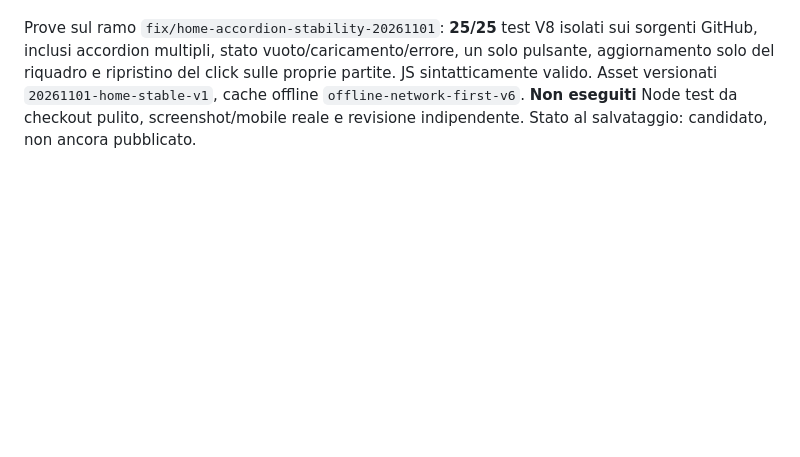
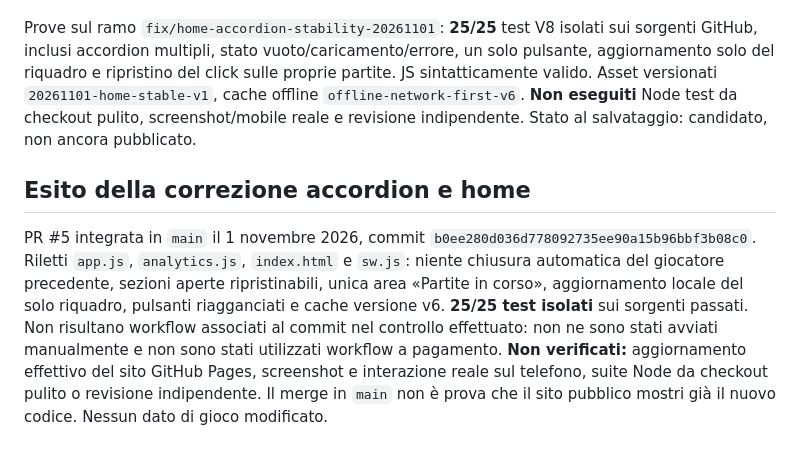
Before and after one commit to stefanodiconcetto-ux/Amerikano, a Markdown page: docs/STATISTICHE-AVANZATE.md, the part around the change. Drawn GitHub-style; blank space fills up the shorter version.

Commit message:
docs(ux): record merged stable accordion, single ongoing-games panel and live-site limits

```diff
--- a/docs/STATISTICHE-AVANZATE.md
+++ b/docs/STATISTICHE-AVANZATE.md
@@ -69,3 +69,8 @@ Segnalazione UX: aprendo un accordion della sezione Analisi il contenuto si spos
 Home: un solo riquadro «Partite in corso» invece di un pulsante «Nessuna partita in corso» separato e un successivo riquadro «Partite aperte». Il riquadro distingue caricamento, nessuna partita, errore di rete e «nessun'altra partita» quando esistono partite proprie. L'accesso alle proprie partite appare nello stesso riquadro solo se necessario. Il refresh cloud aggiorna **solo il riquadro**, senza ricreare accordion, posizione di lettura o editor; riaggancia anche i pulsanti dopo il refresh. Nessuna cancellazione, migrazione o modifica ai dati di gioco.
 
 Prove sul ramo `fix/home-accordion-stability-20261101`: **25/25** test V8 isolati sui sorgenti GitHub, inclusi accordion multipli, stato vuoto/caricamento/errore, un solo pulsante, aggiornamento solo del riquadro e ripristino del click sulle proprie partite. JS sintatticamente valido. Asset versionati `20261101-home-stable-v1`, cache offline `offline-network-first-v6`. **Non eseguiti** Node test da checkout pulito, screenshot/mobile reale e revisione indipendente. Stato al salvataggio: candidato, non ancora pubblicato.
+
+
+## Esito della correzione accordion e home
+
+PR #5 integrata in `main` il 1 novembre 2026, commit `b0ee280d036d778092735ee90a15b96bbf3b08c0`. Riletti `app.js`, `analytics.js`, `index.html` e `sw.js`: niente chiusura automatica del giocatore precedente, sezioni aperte ripristinabili, unica area «Partite in corso», aggiornamento locale del solo riquadro, pulsanti riagganciati e cache versione v6. **25/25 test isolati** sui sorgenti passati. Non risultano workflow associati al commit nel controllo effettuato: non ne sono stati avviati manualmente e non sono stati utilizzati workflow a pagamento. **Non verificati:** aggiornamento effettivo del sito GitHub Pages, screenshot e interazione reale sul telefono, suite Node da checkout pulito o revisione indipendente. Il merge in `main` non è prova che il sito pubblico mostri già il nuovo codice. Nessun dato di gioco modificato.
```
